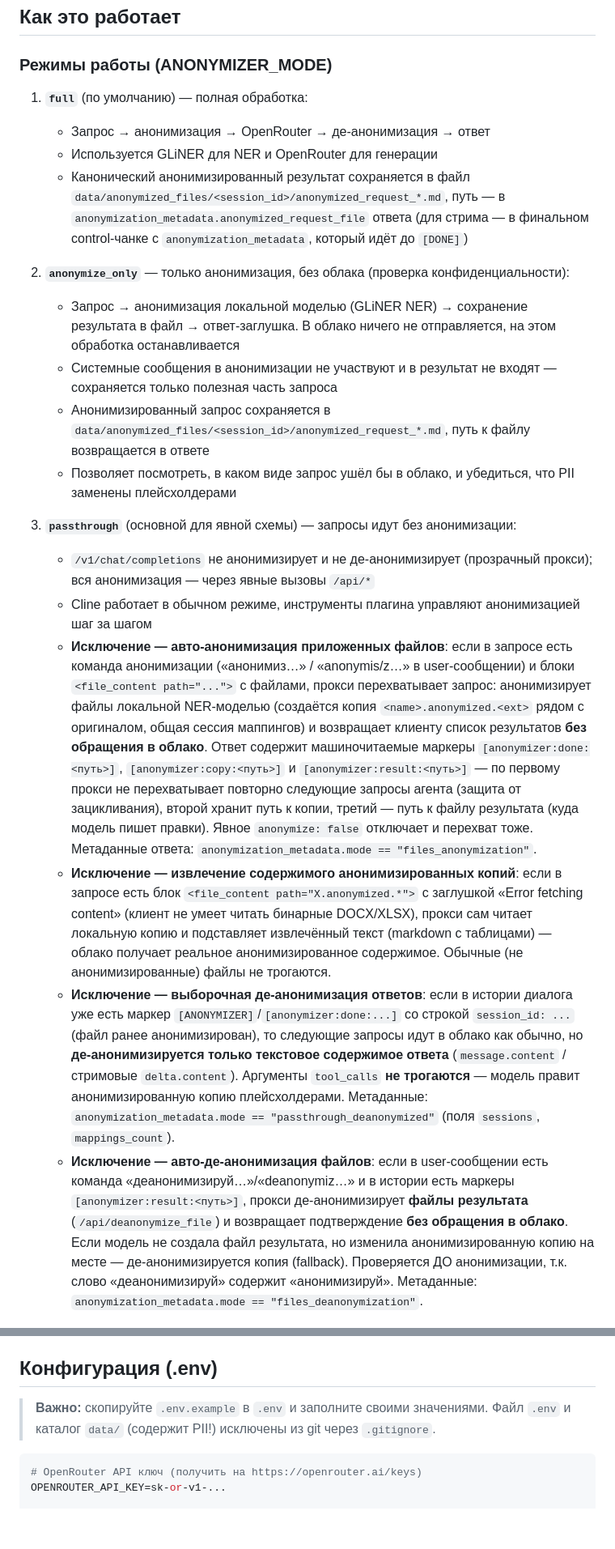
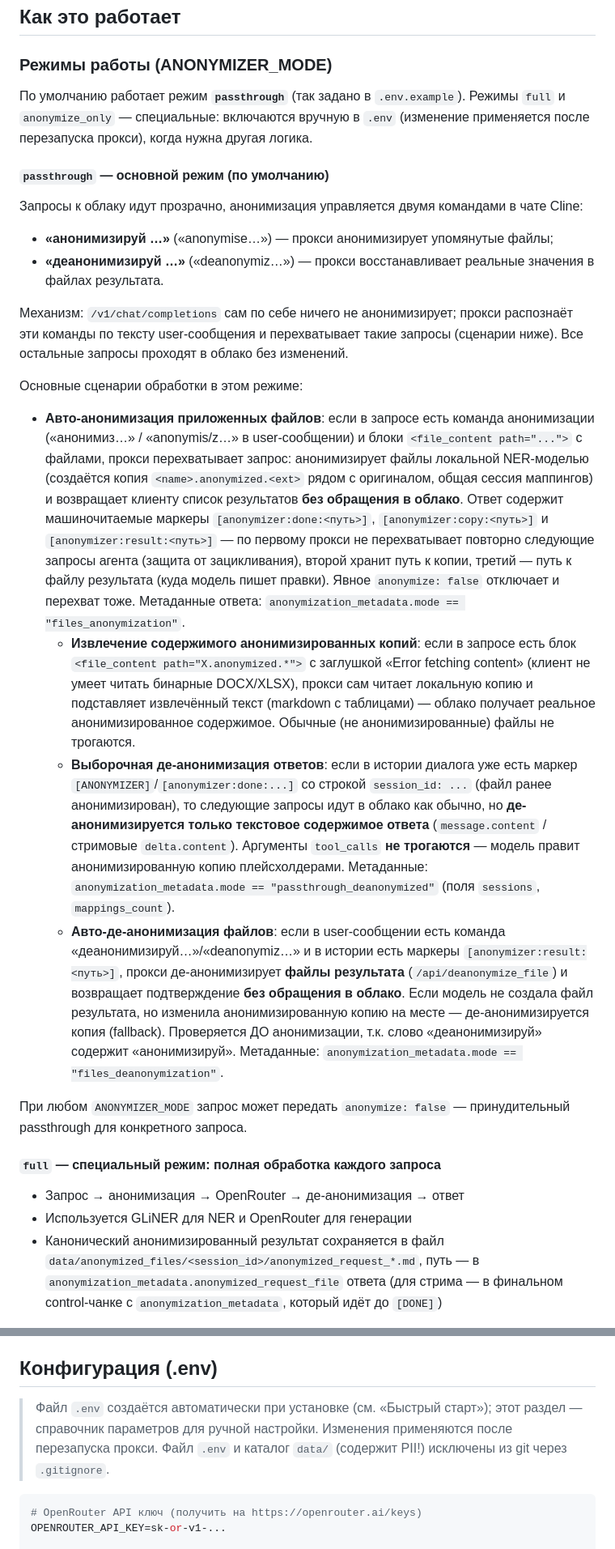
Before and after one commit to Guerchoig/anonymizer_proxy, a Markdown page: README.md, 2 parts joined by grey strips. Shown at 81% size. GitHub-like rendering; blank space fills up the shorter version.

````diff
--- a/README.md
+++ b/README.md
@@ -105,33 +188,26 @@ GLiNER используется **только** для анонимизации
 
 ### Режимы работы (ANONYMIZER_MODE)
 
-1. **`full`** (по умолчанию) — полная обработка:
-   - Запрос → анонимизация → OpenRouter → де-анонимизация → ответ
-   - Используется GLiNER для NER и OpenRouter для генерации
-   - Канонический анонимизированный результат сохраняется в файл
-     `data/anonymized_files/<session_id>/anonymized_request_*.md`, путь —
-     в `anonymization_metadata.anonymized_request_file` ответа
-     (для стрима — в финальном control-чанке с `anonymization_metadata`,
-     который идёт до `[DONE]`)
+По умолчанию работает режим **`passthrough`** (так задано в `.env.example`).
+Режимы `full` и `anonymize_only` — специальные: включаются вручную в `.env`
+(изменение применяется после перезапуска прокси), когда нужна другая логика.
 
-2. **`anonymize_only`** — только анонимизация, без облака (проверка конфиденциальности):
-   - Запрос → анонимизация локальной моделью (GLiNER NER) → сохранение
-     результата в файл → ответ-заглушка. В облако ничего не отправляется,
-     на этом обработка останавливается
-   - Системные сообщения в анонимизации не участвуют и в результат не входят —
-     сохраняется только полезная часть запроса
-   - Анонимизированный запрос сохраняется в
-     `data/anonymized_files/<session_id>/anonymized_request_*.md`,
-     путь к файлу возвращается в ответе
-   - Позволяет посмотреть, в каком виде запрос ушёл бы в облако, и убедиться,
-     что PII заменены плейсхолдерами
+#### `passthrough` — основной режим (по умолчанию)
 
-3. **`passthrough`** (основной для явной схемы) — запросы идут без анонимизации:
-   - `/v1/chat/completions` не анонимизирует и не де-анонимизирует
-     (прозрачный прокси); вся анонимизация — через явные вызовы `/api/*`
-   - Cline работает в обычном режиме, инструменты плагина управляют
-     анонимизацией шаг за шагом
-   - **Исключение — авто-анонимизация приложенных файлов**: если в запросе
+Запросы к облаку идут прозрачно, анонимизация управляется двумя командами
+в чате Cline:
+
+- **«анонимизируй …»** («anonymise…») — прокси анонимизирует упомянутые файлы;
+- **«деанонимизируй …»** («deanonymiz…») — прокси восстанавливает реальные
+  значения в файлах результата.
+
+Механизм: `/v1/chat/completions` сам по себе ничего не анонимизирует; прокси
+распознаёт эти команды по тексту user-сообщения и перехватывает такие запросы
+(сценарии ниже). Все остальные запросы проходят в облако без изменений.
+
+Основные сценарии обработки в этом режиме:
+
+- **Авто-анонимизация приложенных файлов**: если в запросе
      есть команда анонимизации («анонимиз…» / «anonymis/z…» в user-сообщении)
      и блоки `<file_content path="...">` с файлами, прокси перехватывает
      запрос: анонимизирует файлы локальной NER-моделью (создаётся копия
@@ -144,13 +220,13 @@ GLiNER используется **только** для анонимизации
      результата (куда модель пишет правки). Явное `anonymize: false`
      отключает и перехват тоже. Метаданные ответа:
      `anonymization_metadata.mode == "files_anonymization"`.
-   - **Исключение — извлечение содержимого анонимизированных копий**: если в
+   - **Извлечение содержимого анонимизированных копий**: если в
      запросе есть блок `<file_content path="X.anonymized.*">` с заглушкой
      «Error fetching content» (клиент не умеет читать бинарные DOCX/XLSX),
      прокси сам читает локальную копию и подставляет извлечённый текст
      (markdown с таблицами) — облако получает реальное анонимизированное
      содержимое. Обычные (не анонимизированные) файлы не трогаются.
-   - **Исключение — выборочная де-анонимизация ответов**: если в истории
+   - **Выборочная де-анонимизация ответов**: если в истории
      диалога уже есть маркер `[ANONYMIZER]`/`[anonymizer:done:...]` со
      строкой `session_id: ...` (файл ранее анонимизирован), то следующие
      запросы идут в облако как обычно, но **де-анонимизируется только
@@ -159,7 +235,7 @@ GLiNER используется **только** для анонимизации
      правит анонимизированную копию плейсхолдерами. Метаданные:
      `anonymization_metadata.mode == "passthrough_deanonymized"` (поля
      `sessions`, `mappings_count`).
-   - **Исключение — авто-де-анонимизация файлов**: если в user-сообщении
+   - **Авто-де-анонимизация файлов**: если в user-сообщении
      есть команда «деанонимизируй…»/«deanonymiz…» и в истории есть маркеры
      `[anonymizer:result:<путь>]`, прокси де-анонимизирует **файлы результата**
      (`/api/deanonymize_file`) и возвращает подтверждение **без обращения
@@ -168,3 +244,17 @@ GLiNER используется **только** для анонимизации
      Проверяется ДО анонимизации, т.к. слово «деанонимизируй» содержит
      «анонимизируй». Метаданные:
      `anonymization_metadata.mode == "files_deanonymization"`.
+
+При любом `ANONYMIZER_MODE` запрос может передать `anonymize: false` —
+принудительный passthrough для конкретного запроса.
+
+#### `full` — специальный режим: полная обработка каждого запроса
+
+- Запрос → анонимизация → OpenRouter → де-анонимизация → ответ
+- Используется GLiNER для NER и OpenRouter для генерации
+- Канонический анонимизированный результат сохраняется в файл
+  `data/anonymized_files/<session_id>/anonymized_request_*.md`, путь —
+  в `anonymization_metadata.anonymized_request_file` ответа
+  (для стрима — в финальном control-чанке с `anonymization_metadata`,
+  который идёт до `[DONE]`)
+
@@ -278,8 +380,10 @@ markdown-рендер сообщений. Это гарантирует пров
 
 ## Конфигурация (.env)
 
-> **Важно:** скопируйте `.env.example` в `.env` и заполните своими значениями.
-> Файл `.env` и каталог `data/` (содержит PII!) исключены из git через `.gitignore`.
+> Файл `.env` создаётся автоматически при установке (см. «Быстрый старт»);
+> этот раздел — справочник параметров для ручной настройки. Изменения
+> применяются после перезапуска прокси. Файл `.env` и каталог `data/`
+> (содержит PII!) исключены из git через `.gitignore`.
 
 ```ini
 # OpenRouter API ключ (получить на https://openrouter.ai/keys)
````
Also changed, not shown: other parts of README.md (+154 -136 lines).
